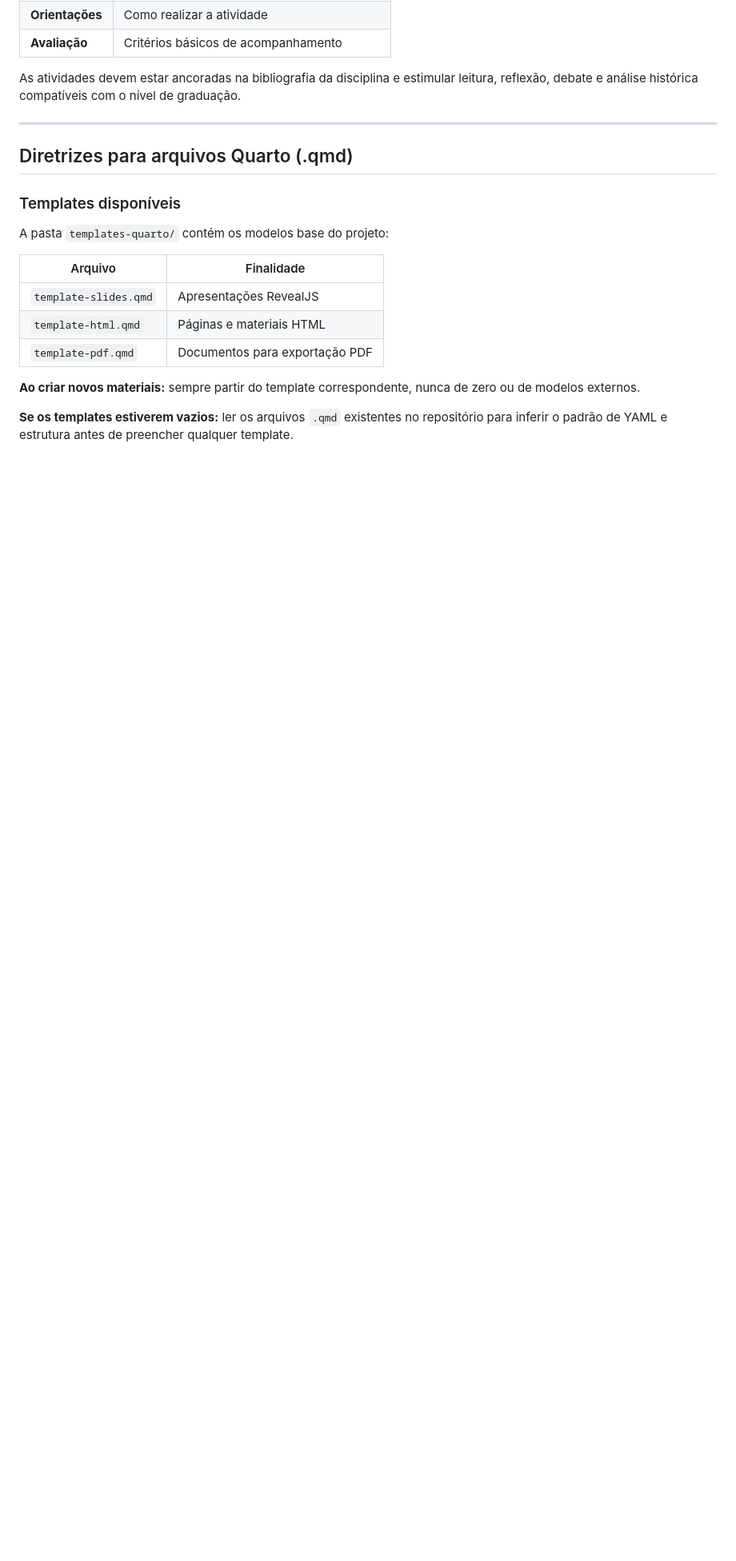
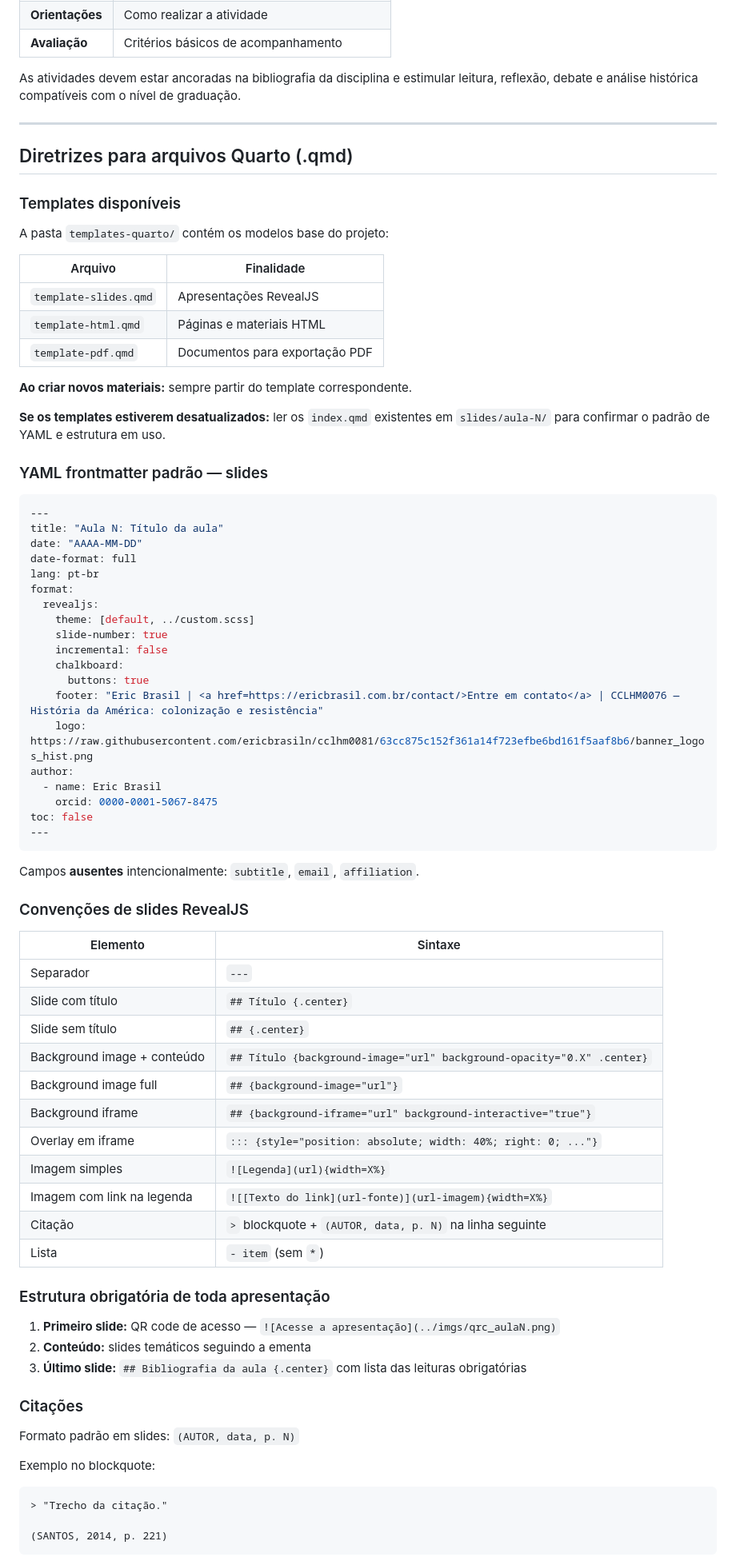
Before and after one commit to ericbrasiln/cclhm0076, a Markdown page: cclhm0076-docencia/SKILL.md, the part around one of its changes. Shown at 80% size. Rendered like a GitHub page; blank space fills up the shorter version.

Commit message:
[Claude Code] docs: atualiza SKILL.md com convenções de slides, QR codes, fluxo de PR e URLs
Co-Authored-By: Claude Sonnet 4.6 <noreply@anthropic.com>

````diff
--- a/cclhm0076-docencia/SKILL.md
+++ b/cclhm0076-docencia/SKILL.md
@@ -159,8 +177,67 @@ A pasta `templates-quarto/` contém os modelos base do projeto:
 | `template-html.qmd` | Páginas e materiais HTML |
 | `template-pdf.qmd` | Documentos para exportação PDF |
 
-**Ao criar novos materiais:** sempre partir do template correspondente, nunca de zero
-ou de modelos externos.
+**Ao criar novos materiais:** sempre partir do template correspondente.
 
-**Se os templates estiverem vazios:** ler os arquivos `.qmd` existentes no repositório
-para inferir o padrão de YAML e estrutura antes de preencher qualquer template.
+**Se os templates estiverem desatualizados:** ler os `index.qmd` existentes em
+`slides/aula-N/` para confirmar o padrão de YAML e estrutura em uso.
+
+### YAML frontmatter padrão — slides
+
+```yaml
+---
+title: "Aula N: Título da aula"
+date: "AAAA-MM-DD"
+date-format: full
+lang: pt-br
+format:
+  revealjs:
+    theme: [default, ../custom.scss]
+    slide-number: true
+    incremental: false
+    chalkboard:
+      buttons: true
+    footer: "Eric Brasil | <a href=https://ericbrasil.com.br/contact/>Entre em contato</a> | CCLHM0076 — História da América: colonização e resistência"
+    logo: https://raw.githubusercontent.com/ericbrasiln/cclhm0081/63cc875c152f361a14f723efbe6bd161f5aaf8b6/banner_logos_hist.png
+author:
+  - name: Eric Brasil
+    orcid: 0000-0001-5067-8475
+toc: false
+---
+```
+
+Campos **ausentes** intencionalmente: `subtitle`, `email`, `affiliation`.
+
+### Convenções de slides RevealJS
+
+| Elemento | Sintaxe |
+|---|---|
+| Separador | `---` |
+| Slide com título | `## Título {.center}` |
+| Slide sem título | `## {.center}` |
+| Background image + conteúdo | `## Título {background-image="url" background-opacity="0.X" .center}` |
+| Background image full | `## {background-image="url"}` |
+| Background iframe | `## {background-iframe="url" background-interactive="true"}` |
+| Overlay em iframe | `::: {style="position: absolute; width: 40%; right: 0; ..."}` |
+| Imagem simples | `![Legenda](url){width=X%}` |
+| Imagem com link na legenda | `![[Texto do link](url-fonte)](url-imagem){width=X%}` |
+| Citação | `>` blockquote + `(AUTOR, data, p. N)` na linha seguinte |
+| Lista | `- item` (sem `*`) |
+
+### Estrutura obrigatória de toda apresentação
+
+1. **Primeiro slide:** QR code de acesso — `![Acesse a apresentação](../imgs/qrc_aulaN.png)`
+2. **Conteúdo:** slides temáticos seguindo a ementa
+3. **Último slide:** `## Bibliografia da aula {.center}` com lista das leituras obrigatórias
+
+### Citações
+
+Formato padrão em slides: `(AUTOR, data, p. N)`
+
+Exemplo no blockquote:
+```
+> "Trecho da citação."
+
+(SANTOS, 2014, p. 221)
+```
+
````
Also changed, not shown: other parts of cclhm0076-docencia/SKILL.md (+85 -37 lines).
